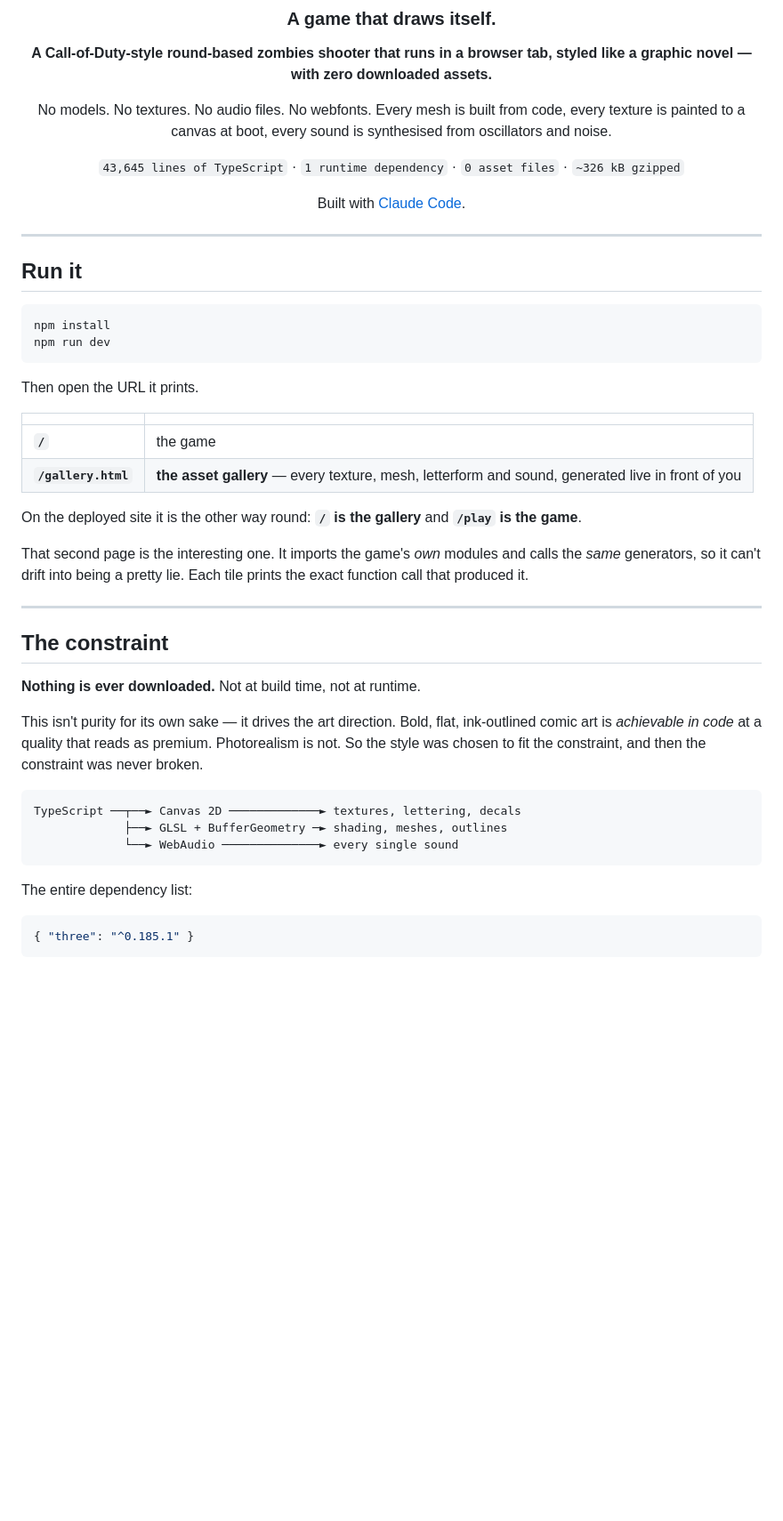
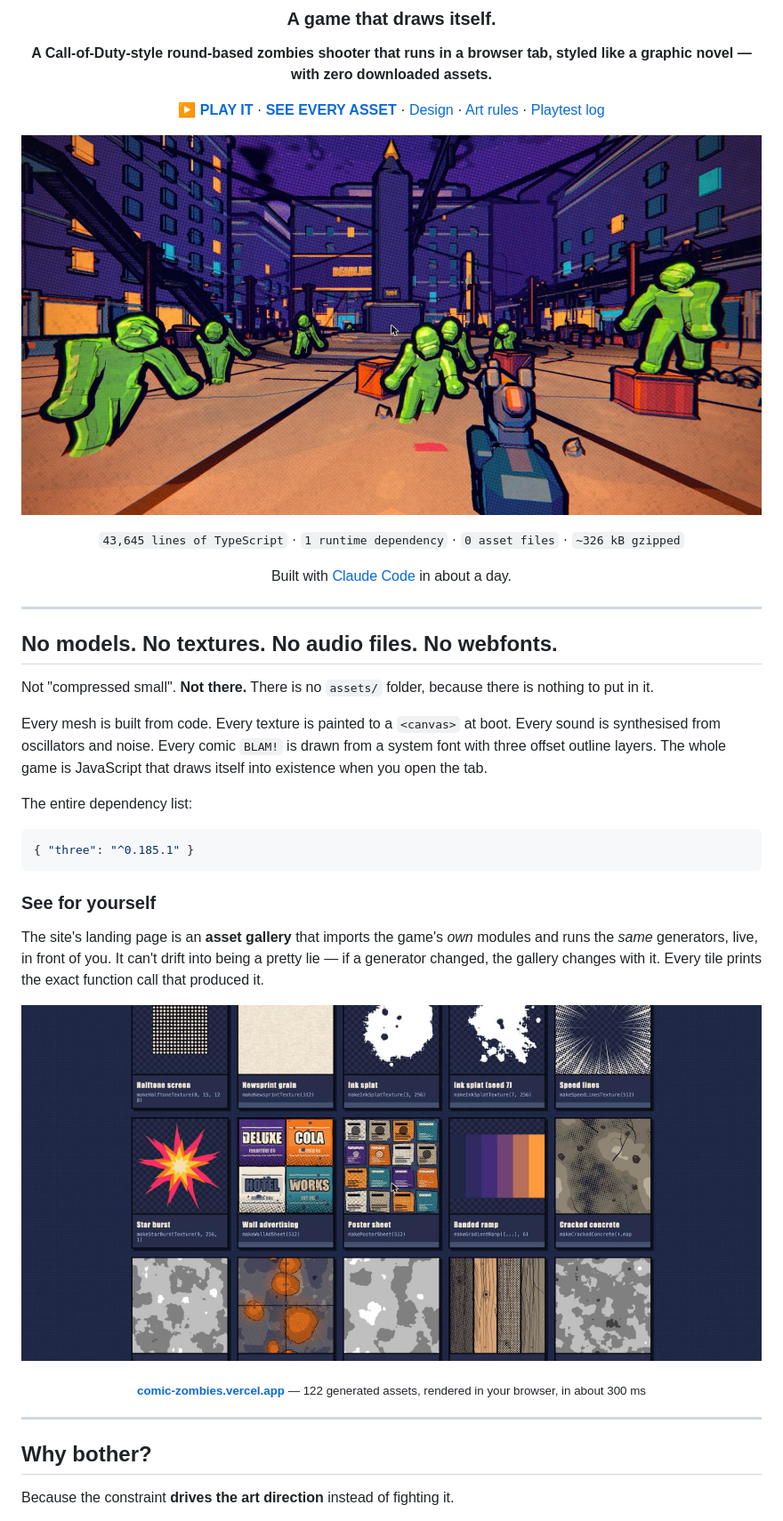
Before and after one commit to elberacasa/comic-zombies, a Markdown page: README.md, the part around one of its changes. Shown at 89% size. Rendered like a GitHub page; pictures changed too: docs/screenshots/gallery-textures.jpg (added), docs/screenshots/hero-combat.jpg (added); blank space fills up the shorter version.

````diff
--- a/README.md
+++ b/README.md
@@ -6,47 +6,23 @@
 
 **A Call-of-Duty-style round-based zombies shooter that runs in a browser tab, styled like a graphic novel — with zero downloaded assets.**
 
-No models. No textures. No audio files. No webfonts. Every mesh is built from code, every texture is painted to a canvas at boot, every sound is synthesised from oscillators and noise.
+[**▶ PLAY IT**](https://comic-zombies.vercel.app/play) · [**SEE EVERY ASSET**](https://comic-zombies.vercel.app) · [Design](docs/GAME_BIBLE.md) · [Art rules](docs/ART_DIRECTION.md) · [Playtest log](docs/PLAYTEST.md)
+
+![Comic Zombies](docs/screenshots/hero-combat.jpg)
 
 `43,645 lines of TypeScript` · `1 runtime dependency` · `0 asset files` · `~326 kB gzipped`
 
-Built with [Claude Code](https://claude.com/claude-code).
+Built with [Claude Code](https://claude.com/claude-code) in about a day.
 
 </div>
 
 ---
 
-## Run it
+## No models. No textures. No audio files. No webfonts.
 
-```bash
-npm install
-npm run dev
-```
+Not "compressed small". **Not there.** There is no `assets/` folder, because there is nothing to put in it.
 
-Then open the URL it prints.
-
-| | |
-|---|---|
-| **`/`** | the game |
-| **`/gallery.html`** | **the asset gallery** — every texture, mesh, letterform and sound, generated live in front of you |
-
-On the deployed site it is the other way round: **`/` is the gallery** and **`/play` is the game**.
-
-That second page is the interesting one. It imports the game's *own* modules and calls the *same* generators, so it can't drift into being a pretty lie. Each tile prints the exact function call that produced it.
-
----
-
-## The constraint
-
-**Nothing is ever downloaded.** Not at build time, not at runtime.
-
-This isn't purity for its own sake — it drives the art direction. Bold, flat, ink-outlined comic art is *achievable in code* at a quality that reads as premium. Photorealism is not. So the style was chosen to fit the constraint, and then the constraint was never broken.
-
-```
-TypeScript ──┬──► Canvas 2D ─────────────► textures, lettering, decals
-             ├──► GLSL + BufferGeometry ─► shading, meshes, outlines
-             └──► WebAudio ──────────────► every single sound
-```
+Every mesh is built from code. Every texture is painted to a `<canvas>` at boot. Every sound is synthesised from oscillators and noise. Every comic `BLAM!` is drawn from a system font with three offset outline layers. The whole game is JavaScript that draws itself into existence when you open the tab.
 
 The entire dependency list:
 
@@ -54,3 +30,17 @@ The entire dependency list:
 { "three": "^0.185.1" }
 ```
 
+### See for yourself
+
+The site's landing page is an **asset gallery** that imports the game's *own* modules and runs the *same* generators, live, in front of you. It can't drift into being a pretty lie — if a generator changed, the gallery changes with it. Every tile prints the exact function call that produced it.
+
+[![The asset gallery](docs/screenshots/gallery-textures.jpg)](https://comic-zombies.vercel.app)
+
+<div align="center"><sub><b><a href="https://comic-zombies.vercel.app">comic-zombies.vercel.app</a></b> — 122 generated assets, rendered in your browser, in about 300 ms</sub></div>
+
+---
+
+## Why bother?
+
+Because the constraint **drives the art direction** instead of fighting it.
+
````
Also changed, not shown: other parts of README.md (+81 -36 lines), docs/screenshots/ads.jpg (added), docs/screenshots/after-colour.jpg (added), docs/screenshots/before-colour.jpg (added), docs/screenshots/boon-draw.jpg (added), 1 other file.
